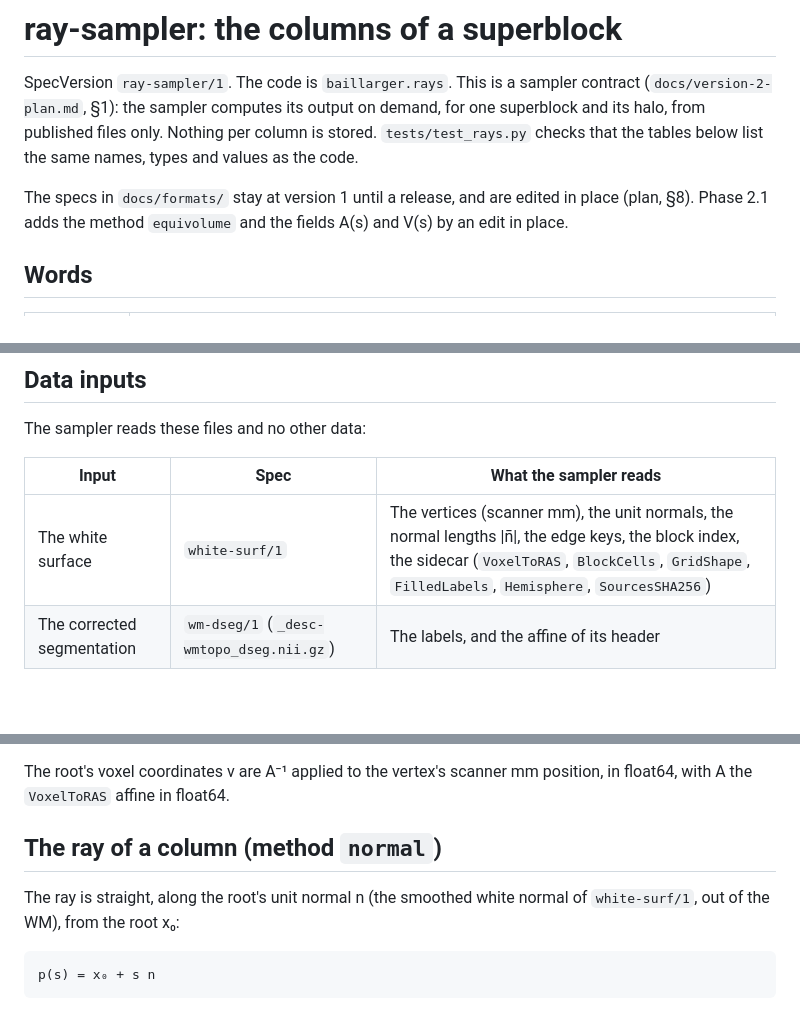
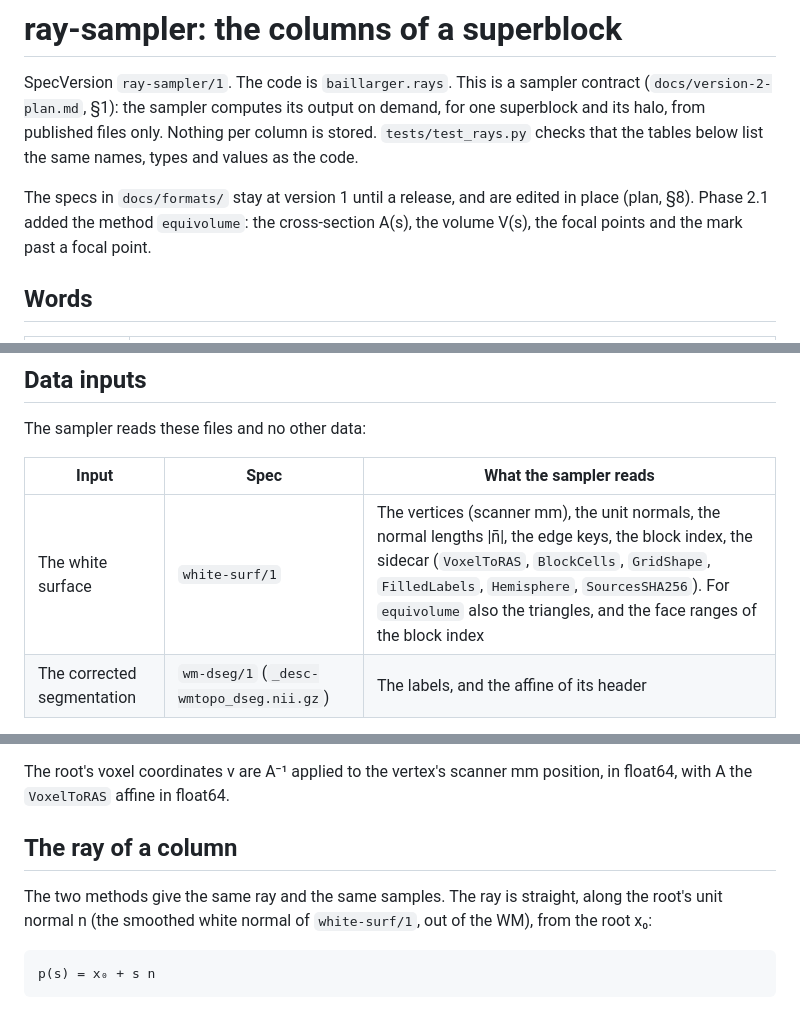
Before and after one commit to mdtisdall/baillarger, a Markdown page: docs/formats/ray-sampler.md, 3 parts joined by grey strips. GitHub-like rendering; blank space fills up the shorter version.

```diff
--- a/docs/formats/ray-sampler.md
+++ b/docs/formats/ray-sampler.md
@@ -7,8 +7,9 @@ only. Nothing per column is stored. `tests/test_rays.py` checks that the
 tables below list the same names, types and values as the code.
 
 The specs in `docs/formats/` stay at version 1 until a release, and are
-edited in place (plan, §8). Phase 2.1 adds the method `equivolume` and the
-fields A(s) and V(s) by an edit in place.
+edited in place (plan, §8). Phase 2.1 added the method `equivolume`: the
+cross-section A(s), the volume V(s), the focal points and the mark past a
+focal point.
 
 ## Words
 
@@ -28,7 +29,7 @@ The sampler reads these files and no other data:
 
 | Input | Spec | What the sampler reads |
 |---|---|---|
-| The white surface | `white-surf/1` | The vertices (scanner mm), the unit normals, the normal lengths \|n̄\|, the edge keys, the block index, the sidecar (`VoxelToRAS`, `BlockCells`, `GridShape`, `FilledLabels`, `Hemisphere`, `SourcesSHA256`) |
+| The white surface | `white-surf/1` | The vertices (scanner mm), the unit normals, the normal lengths \|n̄\|, the edge keys, the block index, the sidecar (`VoxelToRAS`, `BlockCells`, `GridShape`, `FilledLabels`, `Hemisphere`, `SourcesSHA256`). For `equivolume` also the triangles, and the face ranges of the block index |
 | The corrected segmentation | `wm-dseg/1` (`_desc-wmtopo_dseg.nii.gz`) | The labels, and the affine of its header |
 
 The sampler refuses a segmentation that is not the source of the surface
@@ -100,9 +101,9 @@ the vertices in `white-surf/1`. Each edge key occurs one time in a call.
 The root's voxel coordinates v are A⁻¹ applied to the vertex's scanner mm
 position, in float64, with A the `VoxelToRAS` affine in float64.
 
-## The ray of a column (method `normal`)
+## The ray of a column
 
-The ray is straight, along the root's unit normal n (the smoothed white
+The two methods give the same ray and the same samples. The ray is straight, along the root's unit normal n (the smoothed white
 normal of `white-surf/1`, out of the WM), from the root x₀:
 
     p(s) = x₀ + s n
```
Also changed, not shown: other parts of docs/formats/ray-sampler.md (+129 -12 lines), reports/figures/equivolume-hemisphere/past_focus.png (added), reports/figures/equivolume-hemisphere/ratio_overview.png (added), reports/figures/equivolume-hemisphere/ratios.png (added), 5 other files.
